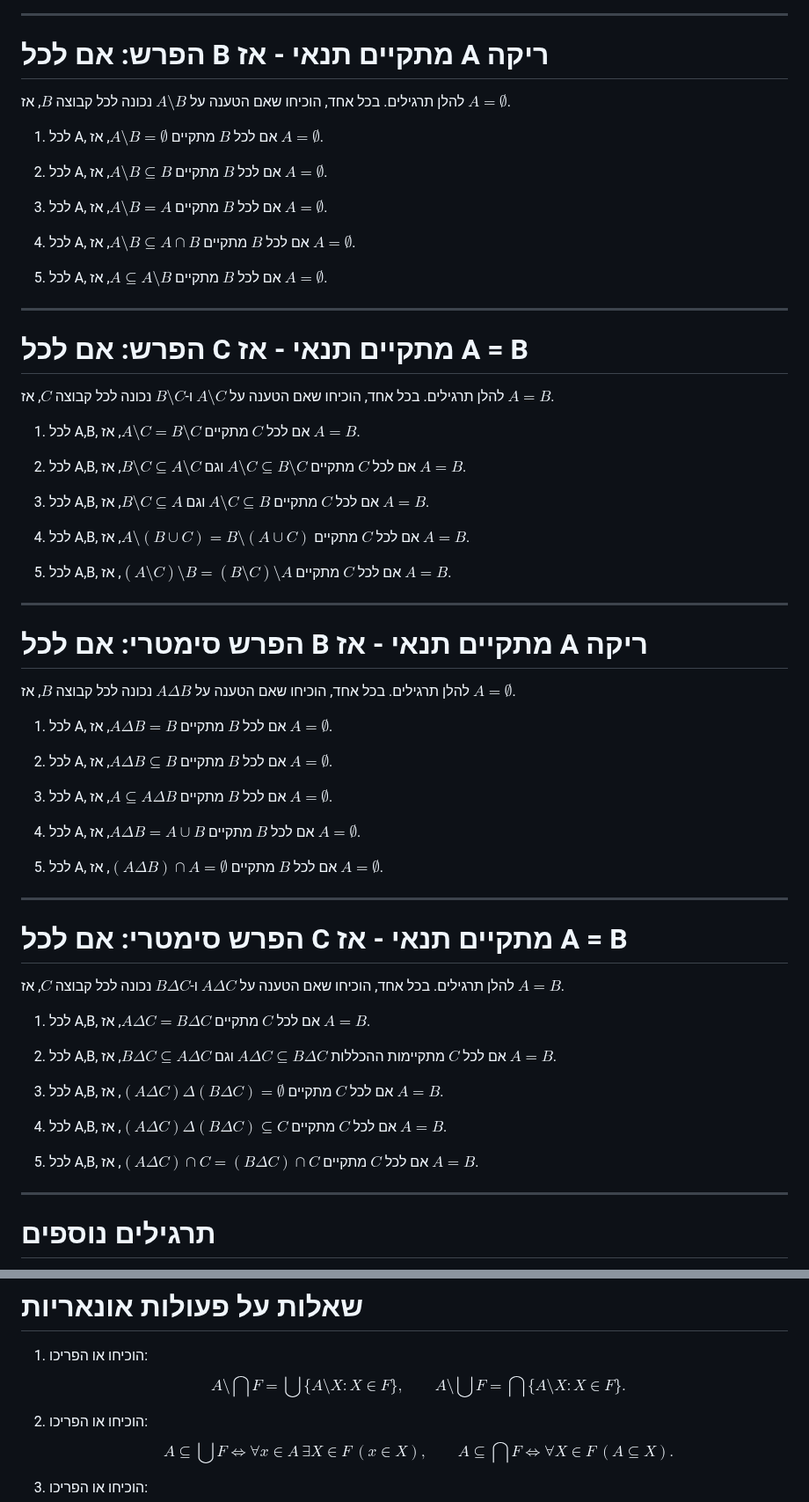
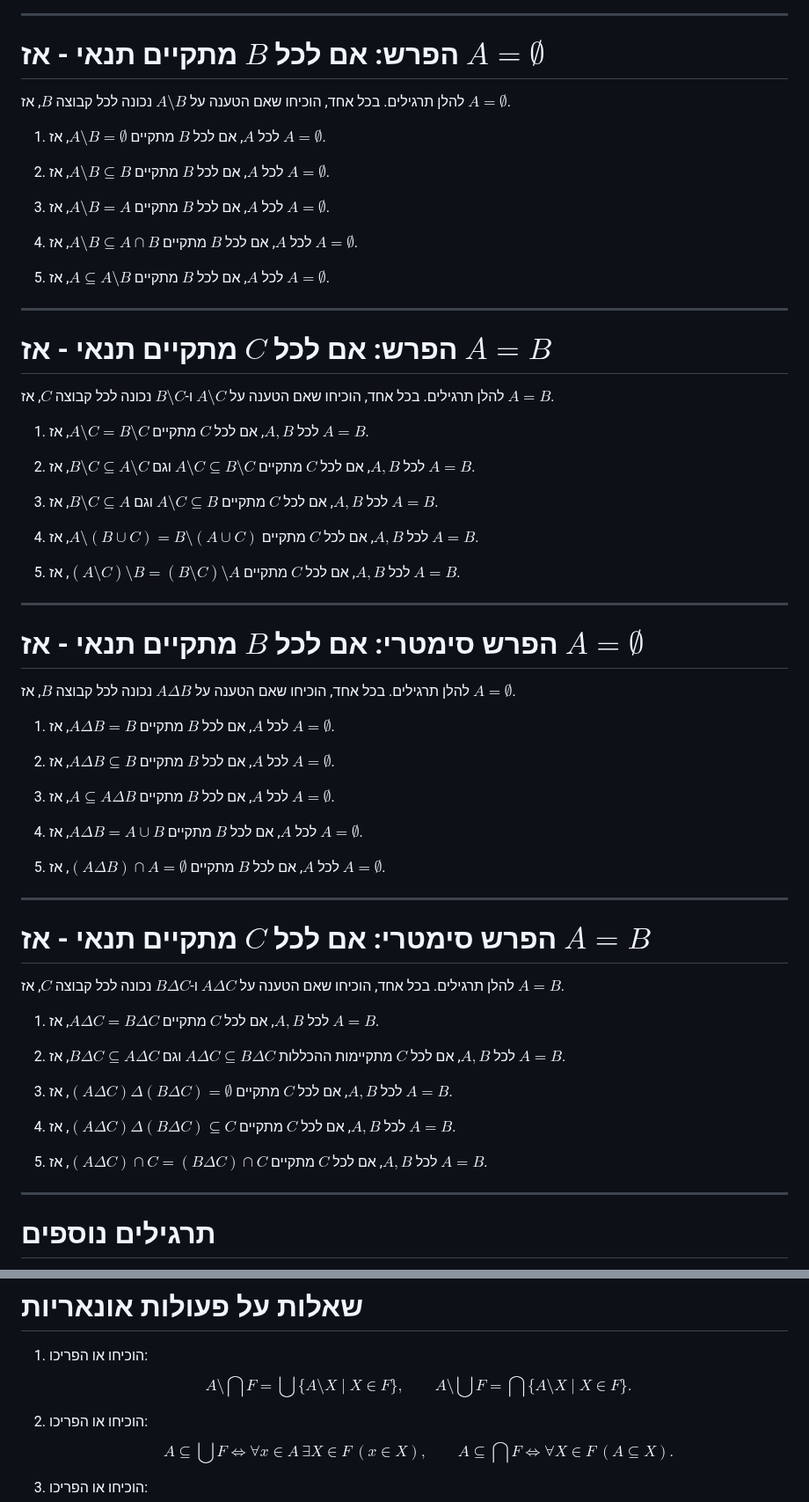
Before and after one commit to geraw/sLogicAndSetTheory2026, a Markdown page: 99-quiz-prep.md, 2 parts joined by grey strips. Shown at 88% size. Drawn GitHub-style.

Commit message:
docs: Update quiz preparation material.

```diff
--- a/99-quiz-prep.md
+++ b/99-quiz-prep.md
@@ -341,61 +459,64 @@ $$
 
 ---
 
-# הפרש: אם לכל B מתקיים תנאי - אז A ריקה
+# הפרש: אם לכל $B$ מתקיים תנאי - אז $A = \emptyset$
 
 להלן תרגילים. בכל אחד, הוכיחו שאם הטענה על $A \setminus B$ נכונה לכל קבוצה $B$, אז $A = \emptyset$.
 
-1. לכל A, אם לכל $B$ מתקיים $A \setminus B = \emptyset$, אז $A = \emptyset$.
+1. לכל $A$, אם לכל $B$ מתקיים $A \setminus B = \emptyset$, אז $A = \emptyset$.
 
-2. לכל A, אם לכל $B$ מתקיים $A \setminus B \subseteq B$, אז $A = \emptyset$.
+2. לכל $A$, אם לכל $B$ מתקיים $A \setminus B \subseteq B$, אז $A = \emptyset$.
 
-3. לכל A, אם לכל $B$ מתקיים $A \setminus B = A$, אז $A = \emptyset$.
+3. לכל $A$, אם לכל $B$ מתקיים $A \setminus B = A$, אז $A = \emptyset$.
 
-4. לכל A, אם לכל $B$ מתקיים $A \setminus B \subseteq A \cap B$, אז $A = \emptyset$.
+4. לכל $A$, אם לכל $B$ מתקיים $A \setminus B \subseteq A \cap B$, אז $A = \emptyset$.
 
-5. לכל A, אם לכל $B$ מתקיים $A \subseteq A \setminus B$, אז $A = \emptyset$.
+5. לכל $A$, אם לכל $B$ מתקיים $A \subseteq A \setminus B$, אז $A = \emptyset$.
 
 ---
 
-# הפרש: אם לכל C מתקיים תנאי - אז A = B
+# הפרש: אם לכל $C$ מתקיים תנאי - אז $A = B$
 
 להלן תרגילים. בכל אחד, הוכיחו שאם הטענה על $A \setminus C$ ו-$B \setminus C$ נכונה לכל קבוצה $C$, אז $A = B$.
 
-1. לכל A,B, אם לכל $C$ מתקיים $A \setminus C = B \setminus C$, אז $A = B$.
+1. לכל $A,B$, אם לכל $C$ מתקיים $A \setminus C = B \setminus C$, אז $A = B$.
 
-2. לכל A,B, אם לכל $C$ מתקיים $A \setminus C \subseteq B \setminus C$ וגם $B \setminus C \subseteq A \setminus C$, אז $A = B$.
+2. לכל $A,B$, אם לכל $C$ מתקיים $A \setminus C \subseteq B \setminus C$ וגם $B \setminus C \subseteq A \setminus C$, אז $A = B$.
 
-3. לכל A,B, אם לכל $C$ מתקיים $A \setminus C \subseteq B$ וגם $B \setminus C \subseteq A$, אז $A = B$.
+3. לכל $A,B$, אם לכל $C$ מתקיים $A \setminus C \subseteq B$ וגם $B \setminus C \subseteq A$, אז $A = B$.
 
-4. לכל A,B, אם לכל $C$ מתקיים $A \setminus (B \cup C) = B \setminus (A \cup C)$, אז $A = B$.
+4. לכל $A,B$, אם לכל $C$ מתקיים $A \setminus (B \cup C) = B \setminus (A \cup C)$, אז $A = B$.
 
-5. לכל A,B, אם לכל $C$ מתקיים $(A \setminus C) \setminus B = (B \setminus C) \setminus A$, אז $A = B$.
+5. לכל $A,B$, אם לכל $C$ מתקיים $(A \setminus C) \setminus B = (B \setminus C) \setminus A$, אז $A = B$.
 
 ---
 
-# הפרש סימטרי: אם לכל B מתקיים תנאי - אז A ריקה
+# הפרש סימטרי: אם לכל $B$ מתקיים תנאי - אז   $A = \emptyset$
 
 להלן תרגילים. בכל אחד, הוכיחו שאם הטענה על $A \Delta B$ נכונה לכל קבוצה $B$, אז $A = \emptyset$.
 
-1. לכל A, אם לכל $B$ מתקיים $A \Delta B = B$, אז $A = \emptyset$.
+1. לכל $A$, אם לכל $B$ מתקיים $A \Delta B = B$, אז $A = \emptyset$.
 
-2. לכל A, אם לכל $B$ מתקיים $A \Delta B \subseteq B$, אז $A = \emptyset$.
-3. לכל A, אם לכל $B$ מתקיים $A \subseteq A \Delta B$, אז $A = \emptyset$.
-4. לכל A, אם לכל $B$ מתקיים $A \Delta B = A \cup B$, אז $A = \emptyset$.
-5. לכל A, אם לכל $B$ מתקיים $(A \Delta B) \cap A = \emptyset$, אז $A = \emptyset$.
+2. לכל $A$, אם לכל $B$ מתקיים $A \Delta B \subseteq B$, אז $A = \emptyset$.
+
+3. לכל $A$, אם לכל $B$ מתקיים $A \subseteq A \Delta B$, אז $A = \emptyset$.
+
+4. לכל $A$, אם לכל $B$ מתקיים $A \Delta B = A \cup B$, אז $A = \emptyset$.
+
+5. לכל $A$, אם לכל $B$ מתקיים $(A \Delta B) \cap A = \emptyset$, אז $A = \emptyset$.
 
 ---
 
-# הפרש סימטרי: אם לכל C מתקיים תנאי - אז A = B
+# הפרש סימטרי: אם לכל $C$ מתקיים תנאי - אז $A = B$
 
 להלן תרגילים. בכל אחד, הוכיחו שאם הטענה על $A \Delta C$ ו-$B \Delta C$ נכונה לכל קבוצה $C$, אז $A = B$.
 
-1. לכל A,B, אם לכל $C$ מתקיים $A \Delta C = B \Delta C$, אז $A = B$.
+1. לכל $A,B$, אם לכל $C$ מתקיים $A \Delta C = B \Delta C$, אז $A = B$.
 
-2. לכל A,B, אם לכל $C$ מתקיימות ההכללות $A \Delta C \subseteq B \Delta C$ וגם $B \Delta C \subseteq A \Delta C$, אז $A = B$.
-3. לכל A,B, אם לכל $C$ מתקיים $(A \Delta C) \Delta (B \Delta C) = \emptyset$, אז $A = B$.
-4. לכל A,B, אם לכל $C$ מתקיים $(A \Delta C) \Delta (B \Delta C) \subseteq C$, אז $A = B$.
-5. לכל A,B, אם לכל $C$ מתקיים $(A \Delta C) \cap C = (B \Delta C) \cap C$, אז $A = B$.
+2. לכל $A,B$, אם לכל $C$ מתקיימות ההכללות $A \Delta C \subseteq B \Delta C$ וגם $B \Delta C \subseteq A \Delta C$, אז $A = B$.
+3. לכל $A,B$, אם לכל $C$ מתקיים $(A \Delta C) \Delta (B \Delta C) = \emptyset$, אז $A = B$.
+4. לכל $A,B$, אם לכל $C$ מתקיים $(A \Delta C) \Delta (B \Delta C) \subseteq C$, אז $A = B$.
+5. לכל $A,B$, אם לכל $C$ מתקיים $(A \Delta C) \cap C = (B \Delta C) \cap C$, אז $A = B$.
 
 ---
 
@@ -421,8 +542,8 @@ $$
 # שאלות על פעולות אונאריות
 
 1. הוכיחו או הפריכו:
-   $$ A \setminus \bigcap F = \bigcup \{A \setminus X : X \in F\}, \qquad
-      A \setminus \bigcup F = \bigcap \{A \setminus X : X \in F\}. $$
+   $$ A \setminus \bigcap F = \bigcup \{A \setminus X \mid X \in F\}, \qquad
+      A \setminus \bigcup F = \bigcap \{A \setminus X \mid X \in F\}. $$
 
 3. הוכיחו או הפריכו:
    $$ A \subseteq \bigcup F \iff \forall x \in A\ \exists X \in F\ (x \in X), \qquad
```
Also changed, not shown: other parts of 99-quiz-prep.md (+121 -3 lines).
